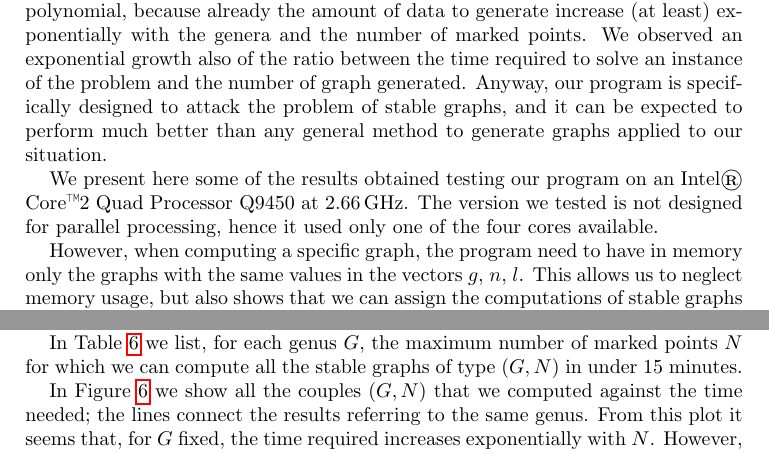
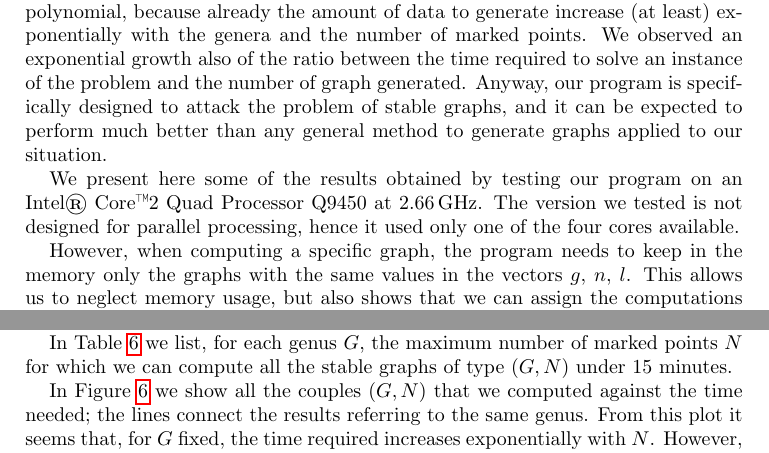
Before and after one commit to stefano-maggiolo/boundary, a LaTeX paper (doc/ProofOfGeneration.tex): two parts of pages 11 and 12 of 12, joined at a grey line, cut so that both start at the same text. Compiled offline with pdfLaTeX.

Commit message:
English corrections in section 6

```diff
--- a/doc/ProofOfGeneration.tex
+++ b/doc/ProofOfGeneration.tex
@@ -956,13 +956,13 @@ designed to attack the problem of stable graphs, and it can be
 expected to perform much better than any general method to generate
 graphs applied to our situation.
 
-We present here some of the results obtained testing our program on an
+We present here some of the results obtained by testing our program on an
 Intel\textregistered{} Core\texttrademark 2 Quad Processor Q9450 at
 2.66\,GHz. The version we tested is not designed for parallel
 processing, hence it used only one of the four cores
 available.
 
-However, when computing a specific graph, the program need to have in
+However, when computing a specific graph, the program needs to keep in the
 memory only the graphs with the same values in the vectors $g$, $n$,
 $l$. This allows us to neglect memory usage, but also shows that we
 can assign the computations of stable graphs with prescribed $g$, $n$,
@@ -987,7 +987,7 @@ parallelized implementation of the program.
 
 In Table~\ref{tab:number} we list, for each genus $G$, the maximum
 number of marked points $N$ for which we can compute all the stable
-graphs of type $(G, N)$ in under 15 minutes.
+graphs of type $(G, N)$ under 15 minutes.
 
 \begin{figure}\label{fig:plot}
   \caption{Logarithm of time needed to compute all stable graphs of
```
Also changed, not shown: doc/ProofOfGeneration.tex (2 more changed lines).
